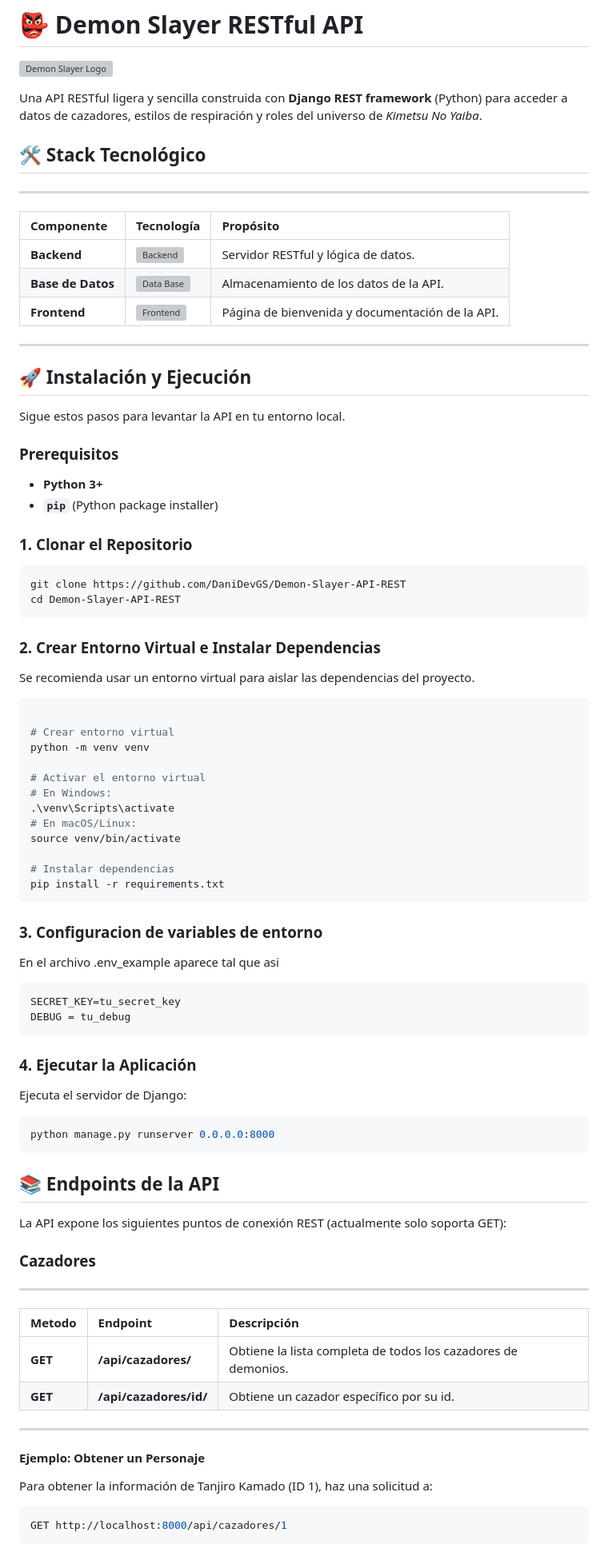
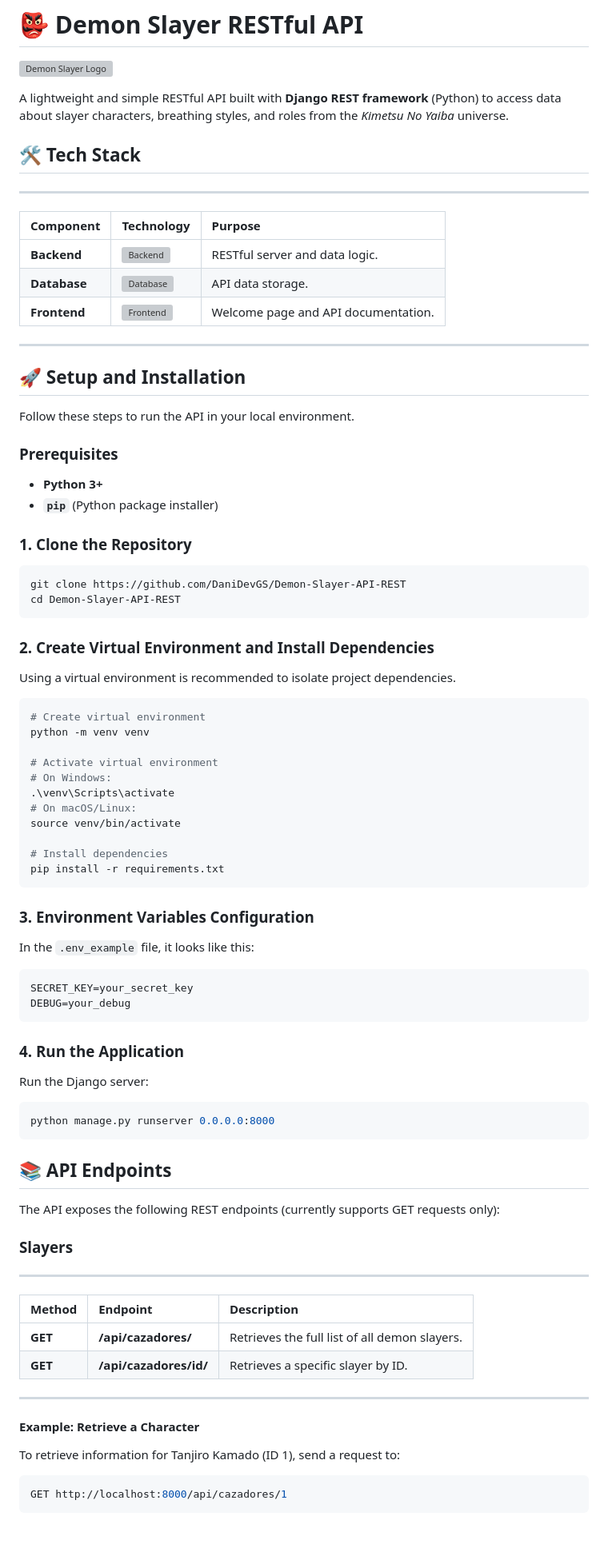
Before and after one commit to DaniDevGS/Demon-Slayer-API-REST, a Markdown page: README.md, the part around one of its changes. Shown at 80% size. GitHub-like rendering; blank space fills up the shorter version; grey boxes are pictures that could not be loaded.

Commit message:
Translate README content from Spanish to English

````diff
--- a/README.md
+++ b/README.md
@@ -2,85 +2,84 @@
 
 ![Demon Slayer Logo](media/Demon-Slayer-Logo.png)
 
-Una API RESTful ligera y sencilla construida con **Django REST framework** (Python) para acceder a datos de cazadores, estilos de respiración y roles del universo de *Kimetsu No Yaiba*.
+A lightweight and simple RESTful API built with **Django REST framework** (Python) to access data about slayer characters, breathing styles, and roles from the *Kimetsu No Yaiba* universe.
 
 
-## 🛠️ Stack Tecnológico
+## 🛠️ Tech Stack
 
 ---
-| Componente | Tecnología | Propósito |
+| Component | Technology | Purpose |
 | :--- | :---| :--- |
-| **Backend** | [![Backend](https://skillicons.dev/icons?i=py,django)](https://github.com/DaniDevGS/Demon-Slayer-API)| Servidor RESTful y lógica de datos. |
-| **Base de Datos** | [![Data Base](https://skillicons.dev/icons?i=sqlite)](https://github.com/DaniDevGS/Demon-Slayer-API) | Almacenamiento de los datos de la API. |
-| **Frontend** | [![Frontend](https://skillicons.dev/icons?i=html,css)](https://github.com/DaniDevGS/Demon-Slayer-API) | Página de bienvenida y documentación de la API. |
+| **Backend** | [![Backend](https://skillicons.dev/icons?i=py,django)](https://github.com/DaniDevGS/Demon-Slayer-API)| RESTful server and data logic. |
+| **Database** | [![Database](https://skillicons.dev/icons?i=sqlite)](https://github.com/DaniDevGS/Demon-Slayer-API) | API data storage. |
+| **Frontend** | [![Frontend](https://skillicons.dev/icons?i=html,css)](https://github.com/DaniDevGS/Demon-Slayer-API) | Welcome page and API documentation. |
 ---
 
 
 
-## 🚀 Instalación y Ejecución
+## 🚀 Setup and Installation
 
-Sigue estos pasos para levantar la API en tu entorno local.
+Follow these steps to run the API in your local environment.
 
-### Prerequisitos
+### Prerequisites
 
-* **Python 3+**
-* **`pip`** (Python package installer)
+- **Python 3+**
+- **`pip`** (Python package installer)
 
-### 1. Clonar el Repositorio
+### 1. Clone the Repository
 
 ```bash
 git clone https://github.com/DaniDevGS/Demon-Slayer-API-REST
 cd Demon-Slayer-API-REST
 ```
 
-### 2. Crear Entorno Virtual e Instalar Dependencias
+### 2. Create Virtual Environment and Install Dependencies
 
-Se recomienda usar un entorno virtual para aislar las dependencias del proyecto.
+Using a virtual environment is recommended to isolate project dependencies.
 
 ```bash
-
-# Crear entorno virtual
+# Create virtual environment
 python -m venv venv
 
-# Activar el entorno virtual
-# En Windows:
+# Activate virtual environment
+# On Windows:
 .\venv\Scripts\activate
-# En macOS/Linux:
+# On macOS/Linux:
 source venv/bin/activate
 
-# Instalar dependencias
+# Install dependencies
 pip install -r requirements.txt
 ```
 
-### 3. Configuracion de variables de entorno
-En el archivo .env_example aparece tal que asi
+### 3. Environment Variables Configuration
+In the `.env_example` file, it looks like this:
 
 ```bash
-SECRET_KEY=tu_secret_key
-DEBUG = tu_debug
+SECRET_KEY=your_secret_key
+DEBUG=your_debug
 ```
 
-### 4. Ejecutar la Aplicación
+### 4. Run the Application
 
-Ejecuta el servidor de Django:
+Run the Django server:
 ```bash
 python manage.py runserver 0.0.0.0:8000
 ```
 
-## 📚 Endpoints de la API
+## 📚 API Endpoints
 
-La API expone los siguientes puntos de conexión REST (actualmente solo soporta GET):
+The API exposes the following REST endpoints (currently supports GET requests only):
 
-### Cazadores
+### Slayers
 ---
-| Metodo | Endpoint | Descripción |
+| Method | Endpoint | Description |
 | :--- | :---| :--- |
-| **GET** | **/api/cazadores/** | Obtiene la lista completa de todos los cazadores de demonios.	 |
-| **GET** | **/api/cazadores/id/** | Obtiene un cazador específico por su id. |
+| **GET** | **/api/cazadores/** | Retrieves the full list of all demon slayers. |
+| **GET** | **/api/cazadores/id/** | Retrieves a specific slayer by ID. |
 ---
 
-#### Ejemplo: Obtener un Personaje
-Para obtener la información de Tanjiro Kamado (ID 1), haz una solicitud a:
+#### Example: Retrieve a Character
+To retrieve information for Tanjiro Kamado (ID 1), send a request to:
 ```bash
 GET http://localhost:8000/api/cazadores/1
 ```
````
Also changed, not shown: other parts of README.md (+12 -12 lines).
